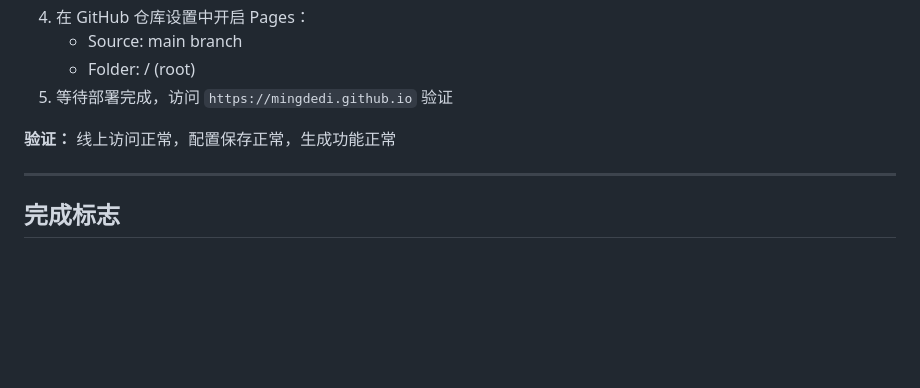
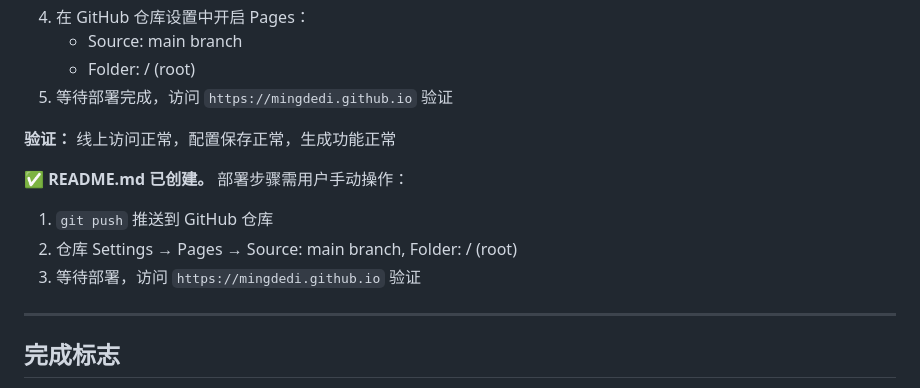
Before and after one commit to mingdedi/LLMSearchEngine, a Markdown page: TODO.md, the part around the change. GitHub-like rendering; blank space fills up the shorter version.

Commit message:
docs: 添加 README.md (Step 9)

```diff
--- a/TODO.md
+++ b/TODO.md
@@ -293,6 +293,11 @@
 
 **验证：** 线上访问正常，配置保存正常，生成功能正常
 
+**✅ README.md 已创建。** 部署步骤需用户手动操作：
+1. `git push` 推送到 GitHub 仓库
+2. 仓库 Settings → Pages → Source: main branch, Folder: / (root)
+3. 等待部署，访问 `https://mingdedi.github.io` 验证
+
 ---
 
 ## 完成标志
```
Also changed, not shown: README.md (added, +38 -0 lines).
